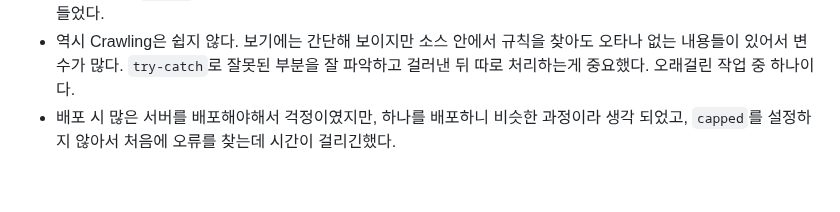
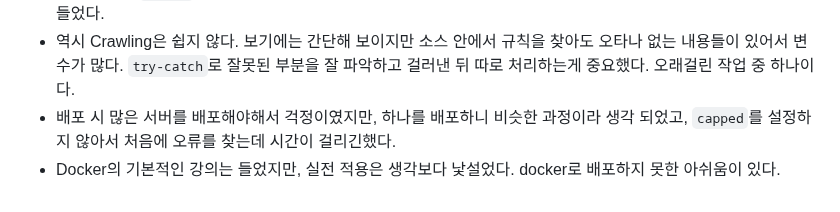
Before and after one commit to LogInDev/T.P, a Markdown page: foke2/README.md, the part around the change. GitHub-like rendering.

```diff
--- a/foke2/README.md
+++ b/foke2/README.md
@@ -158,3 +158,4 @@
 - 실시간 1대1 상담에서 고객이 상담 메시지를 보낼 때마다 관리자가 보지 못한 메시지 수를 실시간으로 push알림이 가게 만들었다. 이 과정에서 push알림을 reset해야할 타이밍을 언제로 해야하는 지를 고민했다. 또한, `@Tailable`의 사용으로 `capped` 사용이 중요하였다. 카카오 채팅같은 경우에도 Mongodb같은 비정형db를 사용하는지 의문이 들었다.
 -  역시 Crawling은 쉽지 않다. 보기에는 간단해 보이지만 소스 안에서 규칙을 찾아도 오타나 없는 내용들이 있어서 변수가 많다. `try-catch`로 잘못된 부분을 잘 파악하고 걸러낸 뒤 따로 처리하는게 중요했다. 오래걸린 작업 중 하나이다.
 -  배포 시 많은 서버를 배포해야해서 걱정이였지만, 하나를 배포하니 비슷한 과정이라 생각 되었고, `capped`를 설정하지 않아서 처음에 오류를 찾는데 시간이 걸리긴했다.
+- Docker의 기본적인 강의는 들었지만, 실전 적용은 생각보다 낯설었다. docker로 배포하지 못한 아쉬움이 있다.
```
